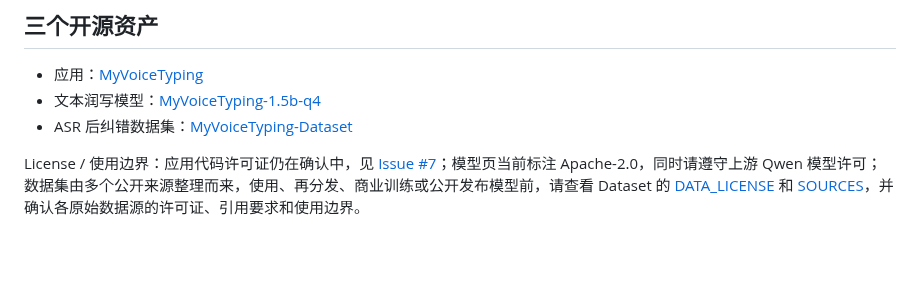
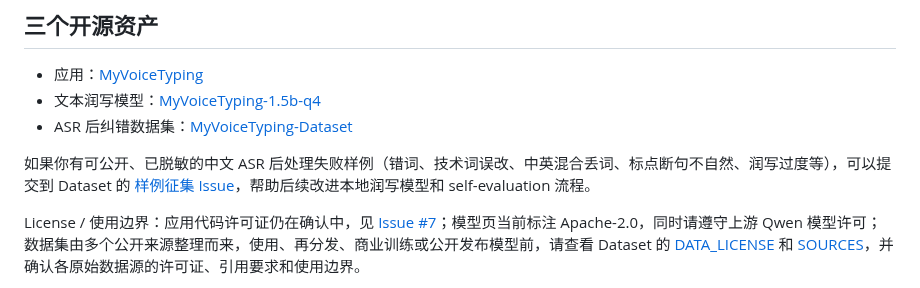
Before and after one commit to botaruibo/MyVoiceTyping, a Markdown page: README.md, the part around the change. Rendered like a GitHub page; blank space fills up the shorter version.

Commit message:
docs: link public ASR samples to dataset issue

```diff
--- a/README.md
+++ b/README.md
@@ -104,6 +104,8 @@ MyVoiceTyping 可以理解为 Typeless 的开源平替方向：它同样关注
 - 文本润写模型：[MyVoiceTyping-1.5b-q4](https://modelscope.cn/models/botaruibo/MyVoiceTyping-1.5b-q4)
 - ASR 后纠错数据集：[MyVoiceTyping-Dataset](https://github.com/botaruibo/MyVoiceTyping-Dataset)
 
+如果你有可公开、已脱敏的中文 ASR 后处理失败样例（错词、技术词误改、中英混合丢词、标点断句不自然、润写过度等），可以提交到 Dataset 的 [样例征集 Issue](https://github.com/botaruibo/MyVoiceTyping-Dataset/issues/1)，帮助后续改进本地润写模型和 self-evaluation 流程。
+
 License / 使用边界：应用代码许可证仍在确认中，见 [Issue #7](https://github.com/botaruibo/MyVoiceTyping/issues/7)；模型页当前标注 Apache-2.0，同时请遵守上游 Qwen 模型许可；数据集由多个公开来源整理而来，使用、再分发、商业训练或公开发布模型前，请查看 Dataset 的 [DATA_LICENSE](https://github.com/botaruibo/MyVoiceTyping-Dataset/blob/main/DATA_LICENSE.md) 和 [SOURCES](https://github.com/botaruibo/MyVoiceTyping-Dataset/blob/main/docs/SOURCES.md)，并确认各原始数据源的许可证、引用要求和使用边界。
 
 模型在应用中的作用、Ollama / llama.cpp 使用方式和数据边界见 [Model usage / 模型使用说明](docs/MODEL.md)。
```
Also changed, not shown: docs/MODEL.md (+1 -0 lines), docs/TRIAL_TASKS.zh-CN.md (+3 -0 lines).
